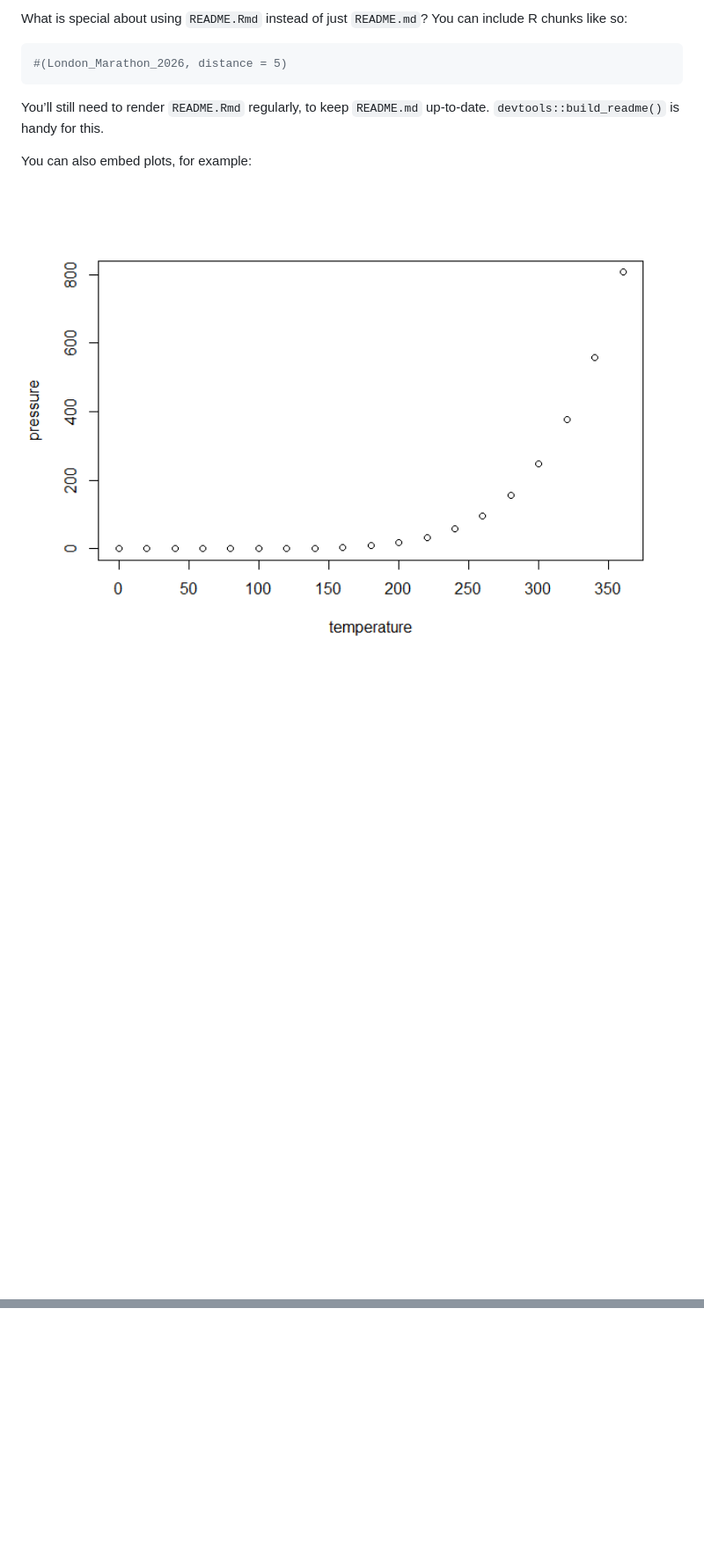
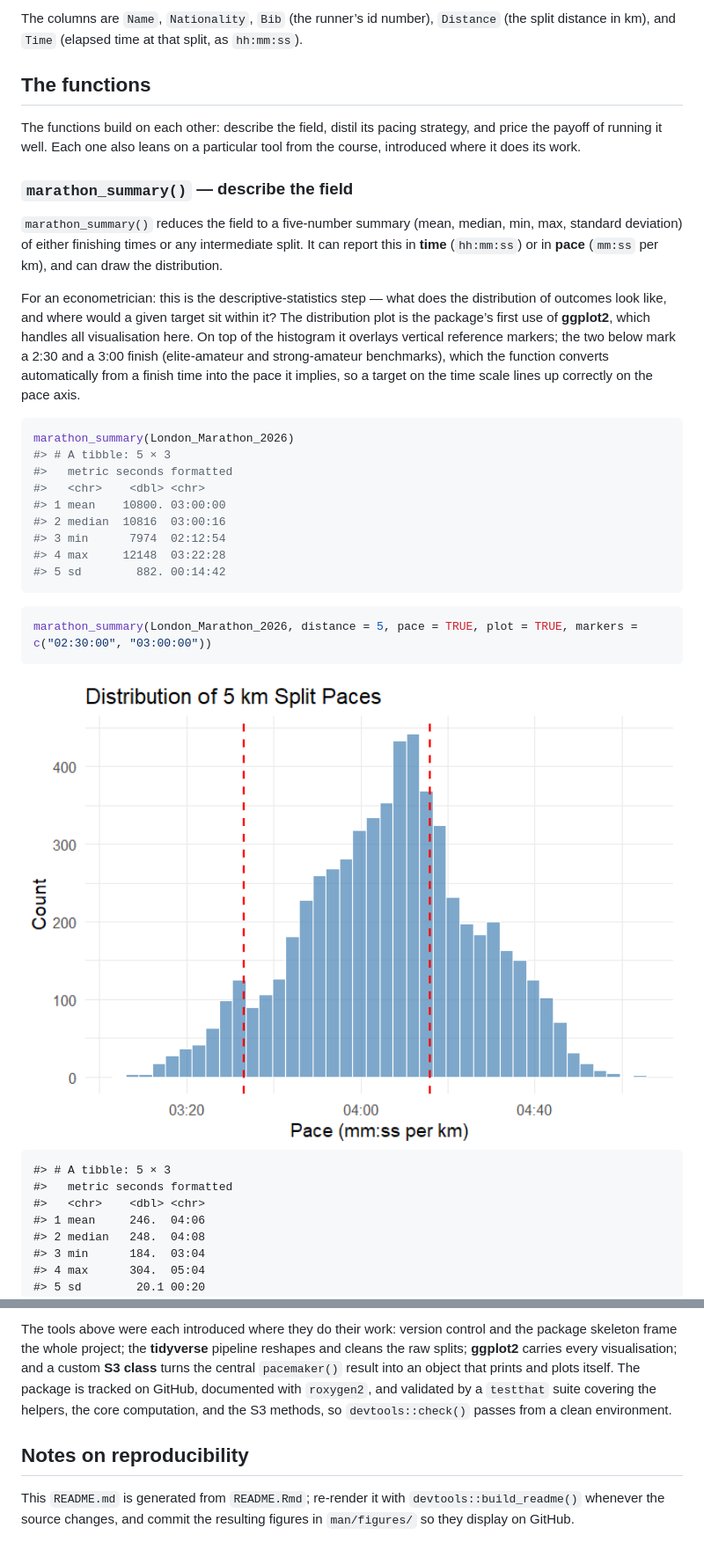
Before and after one commit to Runandecon/PacemakeR, a Markdown page: README.md, 2 parts joined by grey strips. Shown at 88% size. Rendered like a GitHub page; pictures changed too: man/figures/README-pacing-distribution-1.png (added); blank space fills up the shorter version.

Commit message:
edit pacemaker function

````diff
--- a/README.md
+++ b/README.md
@@ -107,16 +105,56 @@ devtools::install_github("Runandecon/PacemakeR")
 ```
 
-What is special about using `README.Rmd` instead of just `README.md`?
-You can include R chunks like so:
+The columns are `Name`, `Nationality`, `Bib` (the runner’s id number),
+`Distance` (the split distance in km), and `Time` (elapsed time at that
+split, as `hh:mm:ss`).
+
+## The functions
+
+The functions build on each other: describe the field, distil its pacing
+strategy, and price the payoff of running it well. Each one also leans
+on a particular tool from the course, introduced where it does its work.
+
+### `marathon_summary()` — describe the field
+
+`marathon_summary()` reduces the field to a five-number summary (mean,
+median, min, max, standard deviation) of either finishing times or any
+intermediate split. It can report this in **time** (`hh:mm:ss`) or in
+**pace** (`mm:ss` per km), and can draw the distribution.
+
+For an econometrician: this is the descriptive-statistics step — what
+does the distribution of outcomes look like, and where would a given
+target sit within it? The distribution plot is the package’s first use
+of **ggplot2**, which handles all visualisation here. On top of the
+histogram it overlays vertical reference markers; the two below mark a
+2:30 and a 3:00 finish (elite-amateur and strong-amateur benchmarks),
+which the function converts automatically from a finish time into the
+pace it implies, so a target on the time scale lines up correctly on the
+pace axis.
 
 ``` r
-#(London_Marathon_2026, distance = 5)
+marathon_summary(London_Marathon_2026)
+#> # A tibble: 5 × 3
+#>   metric seconds formatted
+#>   <chr>    <dbl> <chr>
+#> 1 mean    10800. 03:00:00
+#> 2 median  10816  03:00:16
+#> 3 min      7974  02:12:54
+#> 4 max     12148  03:22:28
+#> 5 sd        882. 00:14:42
 ```
 
-You’ll still need to render `README.Rmd` regularly, to keep `README.md`
-up-to-date. `devtools::build_readme()` is handy for this.
+``` r
+marathon_summary(London_Marathon_2026, distance = 5, pace = TRUE, plot = TRUE, markers = c("02:30:00", "03:00:00"))
+```
 
-You can also embed plots, for example:
+<img src="man/figures/README-pacing-distribution-1.png" alt="" width="100%" />
 
-<img src="man/figures/README-pressure-1.png" alt="" width="100%" />
+    #> # A tibble: 5 × 3
+    #>   metric seconds formatted
+    #>   <chr>    <dbl> <chr>
+    #> 1 mean     246.  04:06
+    #> 2 median   248.  04:08
+    #> 3 min      184.  03:04
+    #> 4 max      304.  05:04
+    #> 5 sd        20.1 00:20
 
@@ -124,0 +239,14 @@ files, so they display on GitHub and CRAN.
+The tools above were each introduced where they do their work: version
+control and the package skeleton frame the whole project; the
+**tidyverse** pipeline reshapes and cleans the raw splits; **ggplot2**
+carries every visualisation; and a custom **S3 class** turns the central
+`pacemaker()` result into an object that prints and plots itself. The
+package is tracked on GitHub, documented with `roxygen2`, and validated
+by a `testthat` suite covering the helpers, the core computation, and
+the S3 methods, so `devtools::check()` passes from a clean environment.
+
+## Notes on reproducibility
+
+This `README.md` is generated from `README.Rmd`; re-render it with
+`devtools::build_readme()` whenever the source changes, and commit the
+resulting figures in `man/figures/` so they display on GitHub.
````
Also changed, not shown: other parts of README.md (+154 -80 lines), man/figures/README-pacing-distribution-2.png (added), 5 other files.
